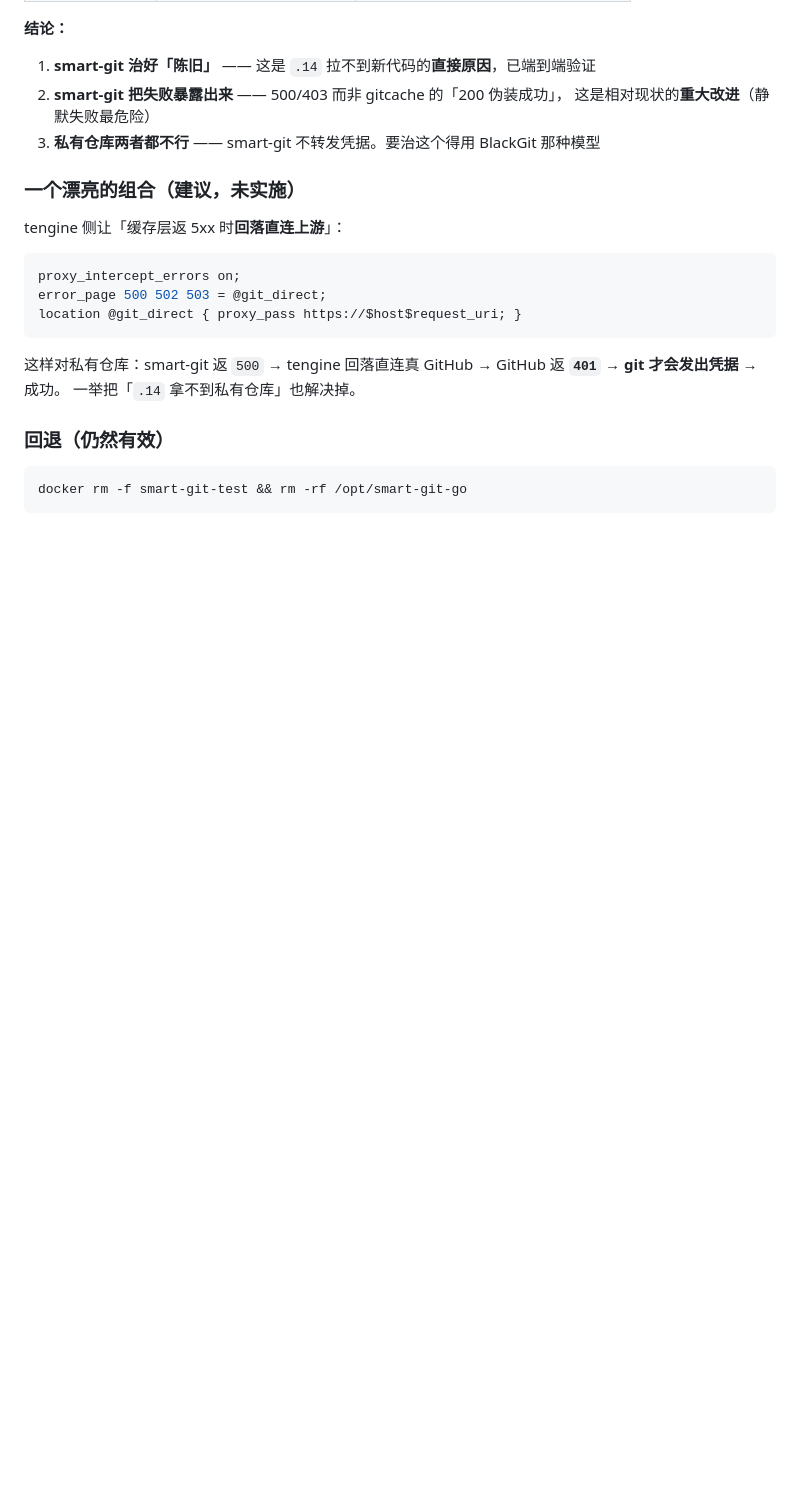
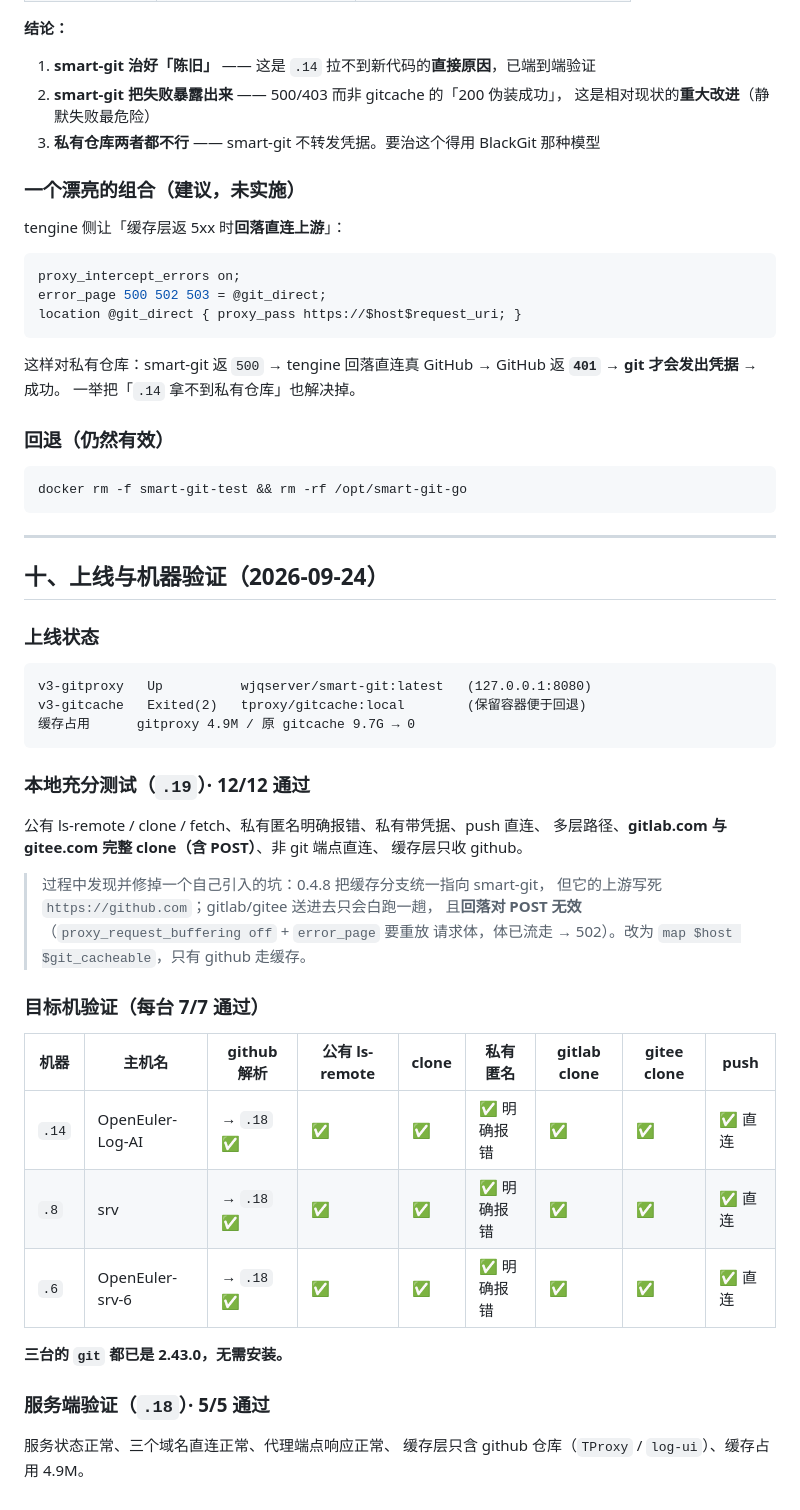
Before and after one commit to grigs28/TProxy, a Markdown page: docs/2026-09-24-git缓存方案对比与试验.md, the part around the change. Drawn GitHub-style; blank space fills up the shorter version.

Commit message:
docs: git 缓存链路的上线与机器验证结果
本地（.19）12/12、目标机 .14/.8/.6 各 7/7、服务端 .18 5/5 全部通过。

目标机覆盖：github 解析到代理、公有 ls-remote/clone、私有匿名明确报错、
gitlab.com 与 gitee.com 完整 clone（含 POST）、push 直连。
三台的 git 都已是 2.43.0，无需安装。

服务端：gitproxy Up / gitcache Exited、三域名直连正常、缓存只含 github 仓库。

Co-Authored-By: Claude Code <noreply@anthropic.com>

````diff
--- a/docs/2026-09-24-git缓存方案对比与试验.md
+++ b/docs/2026-09-24-git缓存方案对比与试验.md
@@ -275,3 +275,41 @@ GitHub 返 **`401`** → **git 才会发出凭据** → 成功。
 ```bash
 docker rm -f smart-git-test && rm -rf /opt/smart-git-go
 ```
+
+---
+
+## 十、上线与机器验证（2026-09-24）
+
+### 上线状态
+
+```
+v3-gitproxy   Up          wjqserver/smart-git:latest   (127.0.0.1:8080)
+v3-gitcache   Exited(2)   tproxy/gitcache:local        (保留容器便于回退)
+缓存占用      gitproxy 4.9M / 原 gitcache 9.7G → 0
+```
+
+### 本地充分测试（`.19`）· 12/12 通过
+
+公有 ls-remote / clone / fetch、私有匿名明确报错、私有带凭据、push 直连、
+多层路径、**gitlab.com 与 gitee.com 完整 clone（含 POST）**、非 git 端点直连、
+缓存层只收 github。
+
+> 过程中发现并修掉一个自己引入的坑：0.4.8 把缓存分支统一指向 smart-git，
+> 但它的上游写死 `https://github.com`；gitlab/gitee 送进去只会白跑一趟，
+> 且**回落对 POST 无效**（`proxy_request_buffering off` + `error_page` 要重放
+> 请求体，体已流走 → 502）。改为 `map $host $git_cacheable`，只有 github 走缓存。
+
+### 目标机验证（每台 7/7 通过）
+
+| 机器 | 主机名 | github 解析 | 公有 ls-remote | clone | 私有匿名 | gitlab clone | gitee clone | push |
+|---|---|---|---|---|---|---|---|---|
+| `.14` | OpenEuler-Log-AI | → `.18` ✅ | ✅ | ✅ | ✅ 明确报错 | ✅ | ✅ | ✅ 直连 |
+| `.8`  | srv | → `.18` ✅ | ✅ | ✅ | ✅ 明确报错 | ✅ | ✅ | ✅ 直连 |
+| `.6`  | OpenEuler-srv-6 | → `.18` ✅ | ✅ | ✅ | ✅ 明确报错 | ✅ | ✅ | ✅ 直连 |
+
+**三台的 `git` 都已是 2.43.0，无需安装。**
+
+### 服务端验证（`.18`）· 5/5 通过
+
+服务状态正常、三个域名直连正常、代理端点响应正常、
+缓存层只含 github 仓库（`TProxy` / `log-ui`）、缓存占用 4.9M。
````
